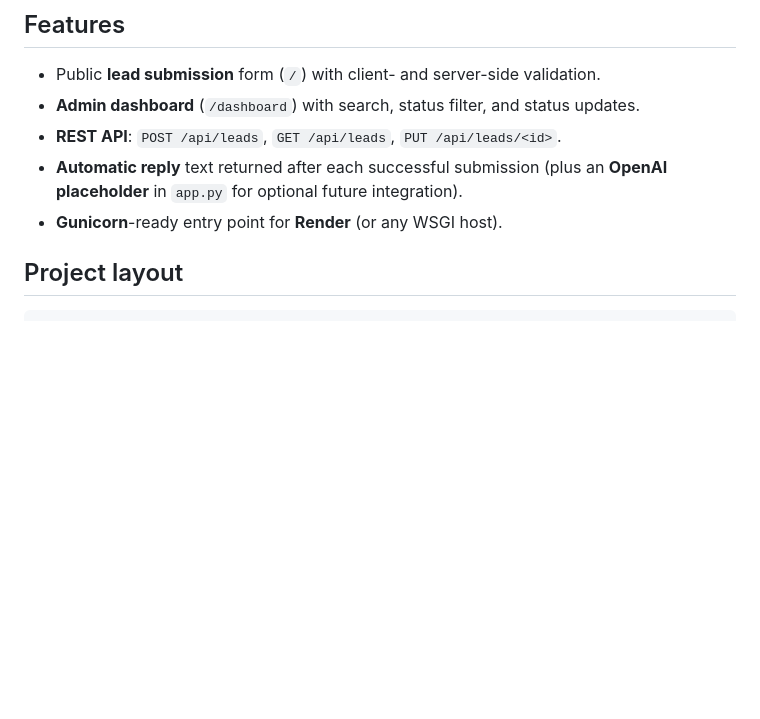
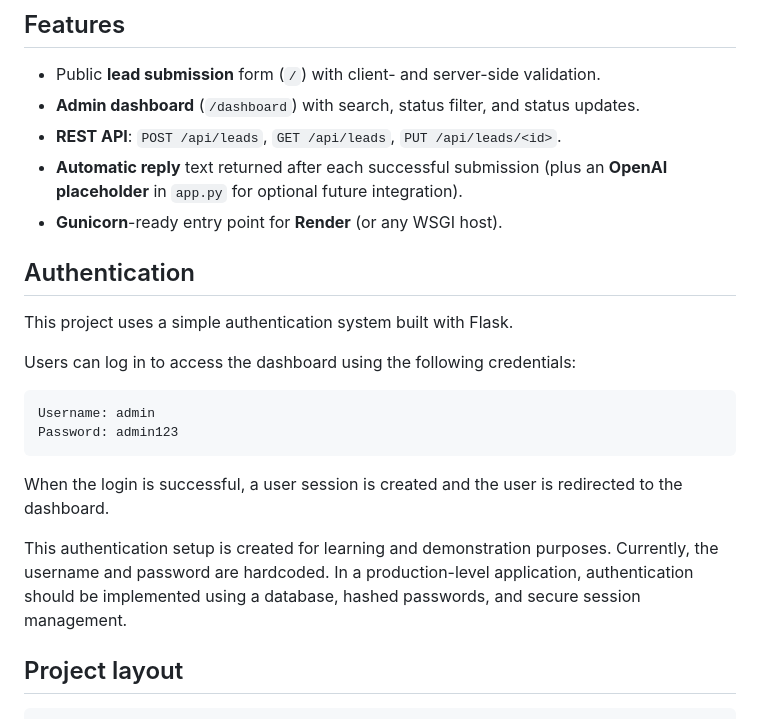
Before and after one commit to Pavani0908/Lead_Management_system, a Markdown page: LMS_1/README.md, the part around the change. GitHub-like rendering; blank space fills up the shorter version.

Commit message:
Updated README and authentication section

````diff
--- a/LMS_1/README.md
+++ b/LMS_1/README.md
@@ -10,6 +10,21 @@ A simple **Lead Management System** developed using Flask, SQLAlchemy, SQLite, B
 - **REST API**: `POST /api/leads`, `GET /api/leads`, `PUT /api/leads/<id>`.
 - **Automatic reply** text returned after each successful submission (plus an **OpenAI placeholder** in `app.py` for optional future integration).
 - **Gunicorn**-ready entry point for **Render** (or any WSGI host).
+
+## Authentication
+
+This project uses a simple authentication system built with Flask.
+
+Users can log in to access the dashboard using the following credentials:
+
+```text
+Username: admin
+Password: admin123
+```
+
+When the login is successful, a user session is created and the user is redirected to the dashboard.
+
+This authentication setup is created for learning and demonstration purposes. Currently, the username and password are hardcoded. In a production-level application, authentication should be implemented using a database, hashed passwords, and secure session management.
 
 ## Project layout
 
````
